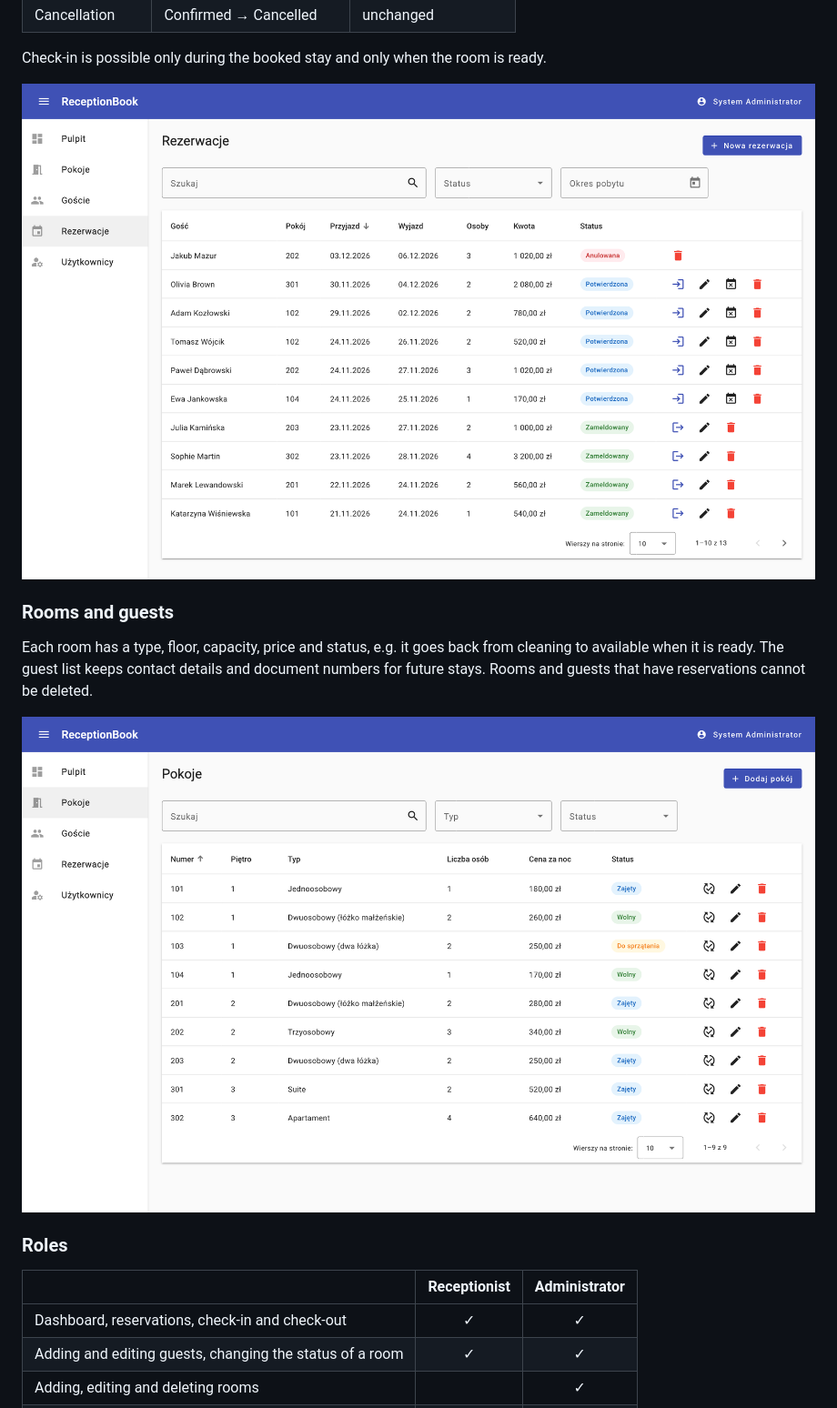
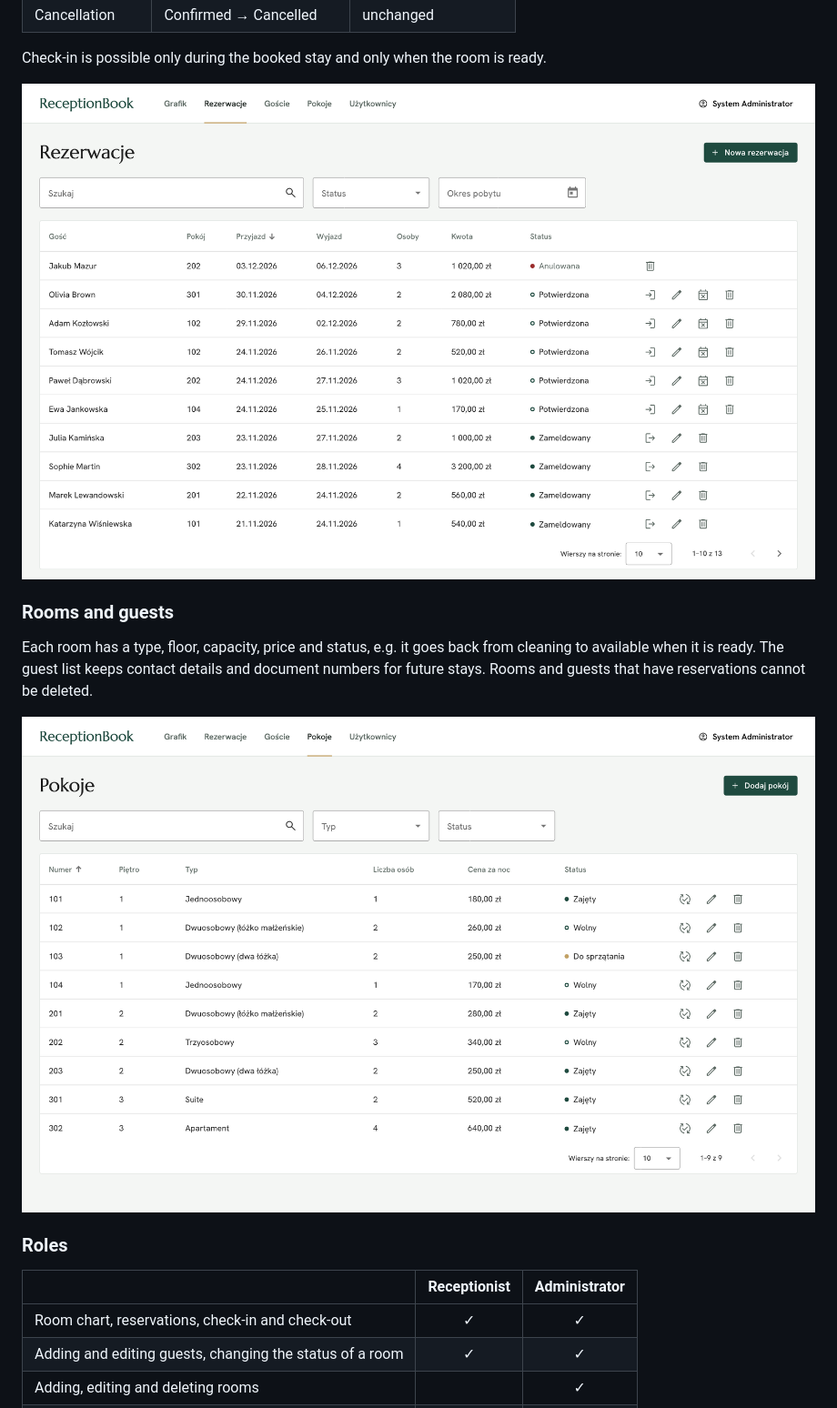
Before and after one commit to emilgruzalski/reception-book, a Markdown page: README.md, the part around one of its changes. Shown at 91% size. Drawn GitHub-style; pictures changed too: docs/screenshots/reservations.png, docs/screenshots/rooms.png.

```diff
--- a/README.md
+++ b/README.md
@@ -53,7 +56,7 @@ cannot be deleted.
 
 | | Receptionist | Administrator |
 | --- | :---: | :---: |
-| Dashboard, reservations, check-in and check-out | ✓ | ✓ |
+| Room chart, reservations, check-in and check-out | ✓ | ✓ |
 | Adding and editing guests, changing the status of a room | ✓ | ✓ |
 | Adding, editing and deleting rooms | | ✓ |
 | Deleting guests and reservations | | ✓ |
```
Also changed, not shown: other parts of README.md (+8 -5 lines), docs/screenshots/dashboard.png, docs/screenshots/mobile.png, docs/screenshots/new-reservation.png.
